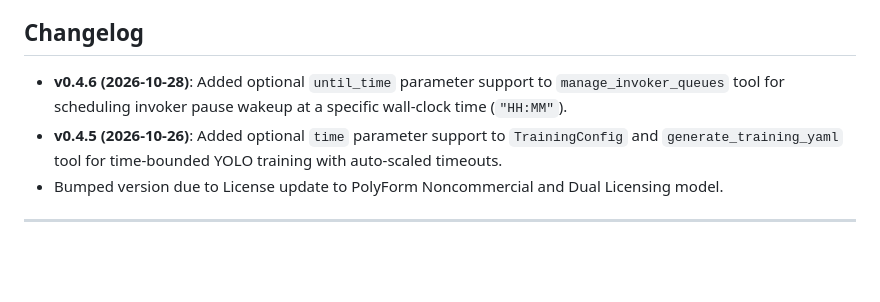
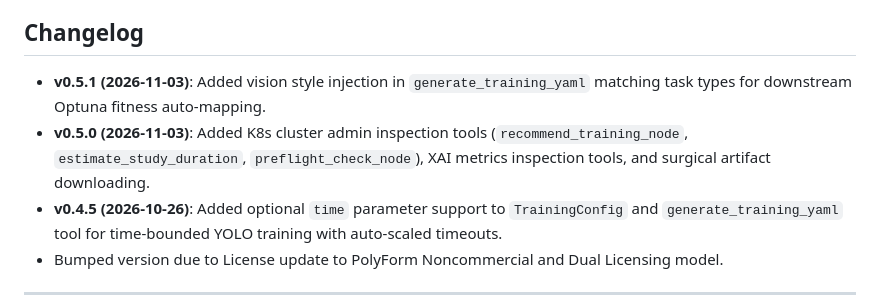
Before and after one commit to wisrovi/wyoloservice2_mcp, a Markdown page: README.md, the part around the change. Rendered like a GitHub page; blank space fills up the shorter version.

Commit message:
[DOCS] Update mcp README changelog for version 0.5.1

```diff
--- a/README.md
+++ b/README.md
@@ -284,7 +284,8 @@ If you use this project in academic research, you are required to cite this repo
 
 
 ## Changelog
-- **v0.4.6 (2026-10-28)**: Added optional `until_time` parameter support to `manage_invoker_queues` tool for scheduling invoker pause wakeup at a specific wall-clock time (`"HH:MM"`).
+- **v0.5.1 (2026-11-03)**: Added vision style injection in `generate_training_yaml` matching task types for downstream Optuna fitness auto-mapping.
+- **v0.5.0 (2026-11-03)**: Added K8s cluster admin inspection tools (`recommend_training_node`, `estimate_study_duration`, `preflight_check_node`), XAI metrics inspection tools, and surgical artifact downloading.
 - **v0.4.5 (2026-10-26)**: Added optional `time` parameter support to `TrainingConfig` and `generate_training_yaml` tool for time-bounded YOLO training with auto-scaled timeouts.
 - Bumped version due to License update to PolyForm Noncommercial and Dual Licensing model.
 
```
